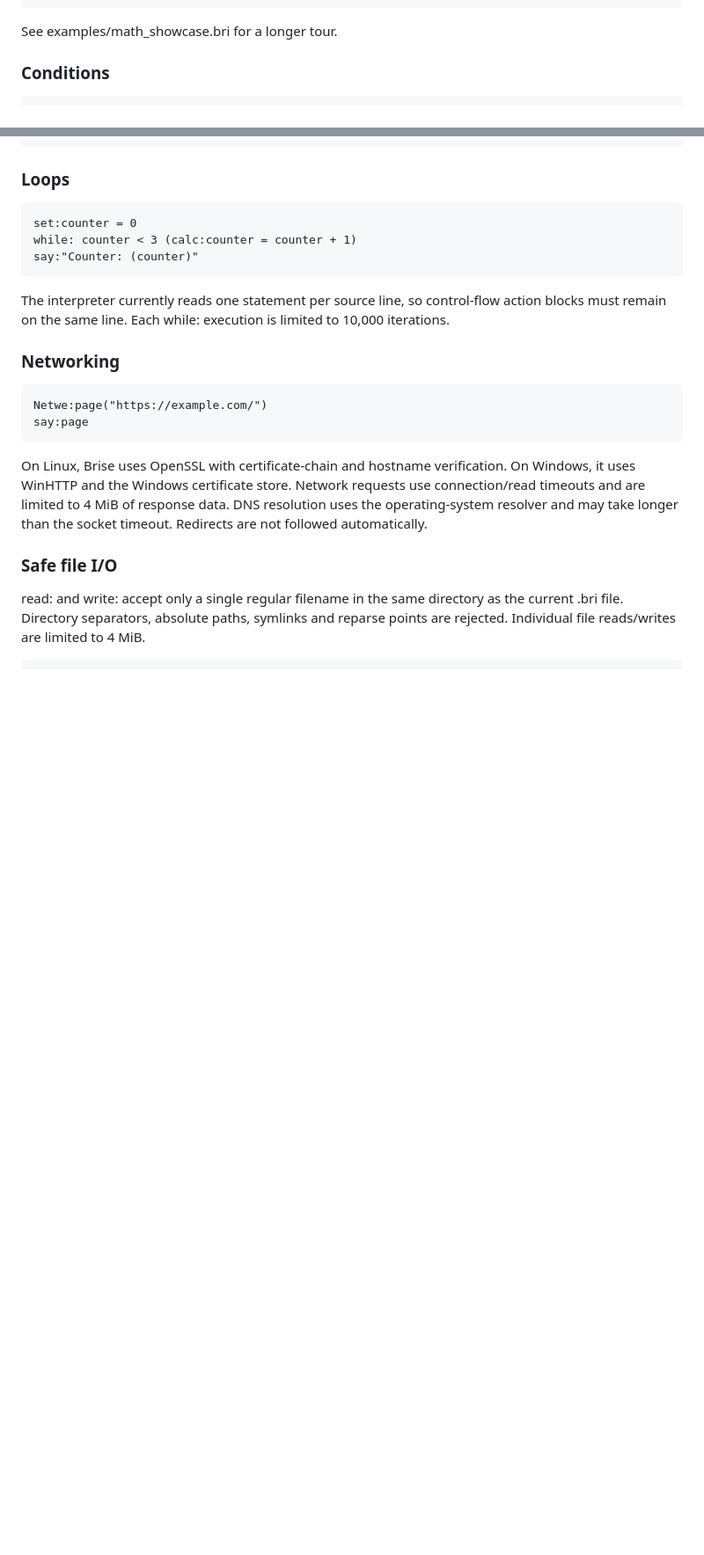
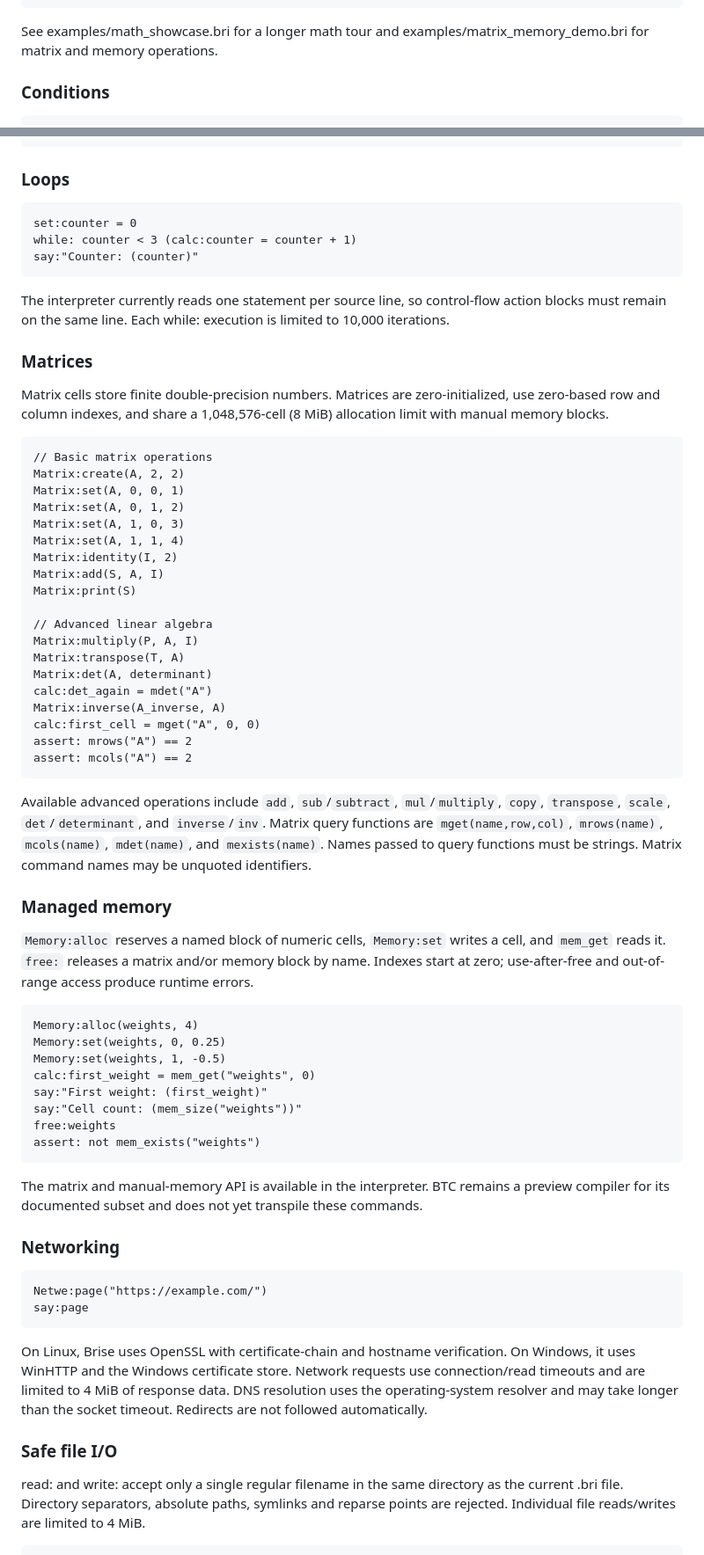
Before and after one commit to sikvilab/Brise, a Markdown page: README.md, 2 parts joined by grey strips. Shown at 88% size. Rendered like a GitHub page; blank space fills up the shorter version.

Commit message:
Document matrix operations and managed memory

```diff
--- a/README.md
+++ b/README.md
@@ -75,7 +77,7 @@ assert: gcd(54, 24) == 6
 assert: is_prime(97)
 ~~~
 
-See examples/math_showcase.bri for a longer tour.
+See examples/math_showcase.bri for a longer math tour and examples/matrix_memory_demo.bri for matrix and memory operations.
 
 ### Conditions
 
@@ -95,6 +97,51 @@ say:"Counter: (counter)"
 ~~~
 
 The interpreter currently reads one statement per source line, so control-flow action blocks must remain on the same line. Each while: execution is limited to 10,000 iterations.
+
+### Matrices
+
+Matrix cells store finite double-precision numbers. Matrices are zero-initialized, use zero-based row and column indexes, and share a 1,048,576-cell (8 MiB) allocation limit with manual memory blocks.
+
+~~~brise
+// Basic matrix operations
+Matrix:create(A, 2, 2)
+Matrix:set(A, 0, 0, 1)
+Matrix:set(A, 0, 1, 2)
+Matrix:set(A, 1, 0, 3)
+Matrix:set(A, 1, 1, 4)
+Matrix:identity(I, 2)
+Matrix:add(S, A, I)
+Matrix:print(S)
+
+// Advanced linear algebra
+Matrix:multiply(P, A, I)
+Matrix:transpose(T, A)
+Matrix:det(A, determinant)
+calc:det_again = mdet("A")
+Matrix:inverse(A_inverse, A)
+calc:first_cell = mget("A", 0, 0)
+assert: mrows("A") == 2
+assert: mcols("A") == 2
+~~~
+
+Available advanced operations include `add`, `sub`/`subtract`, `mul`/`multiply`, `copy`, `transpose`, `scale`, `det`/`determinant`, and `inverse`/`inv`. Matrix query functions are `mget(name,row,col)`, `mrows(name)`, `mcols(name)`, `mdet(name)`, and `mexists(name)`. Names passed to query functions must be strings. Matrix command names may be unquoted identifiers.
+
+### Managed memory
+
+`Memory:alloc` reserves a named block of numeric cells, `Memory:set` writes a cell, and `mem_get` reads it. `free:` releases a matrix and/or memory block by name. Indexes start at zero; use-after-free and out-of-range access produce runtime errors.
+
+~~~brise
+Memory:alloc(weights, 4)
+Memory:set(weights, 0, 0.25)
+Memory:set(weights, 1, -0.5)
+calc:first_weight = mem_get("weights", 0)
+say:"First weight: (first_weight)"
+say:"Cell count: (mem_size("weights"))"
+free:weights
+assert: not mem_exists("weights")
+~~~
+
+The matrix and manual-memory API is available in the interpreter. BTC remains a preview compiler for its documented subset and does not yet transpile these commands.
 
 ### Networking
 
```
Also changed, not shown: other parts of README.md (+2 -0 lines).
